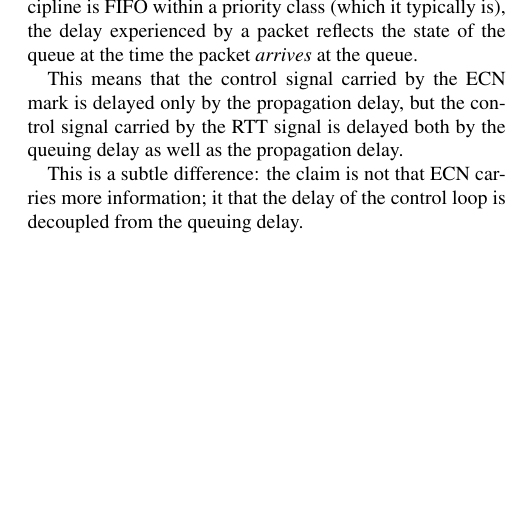
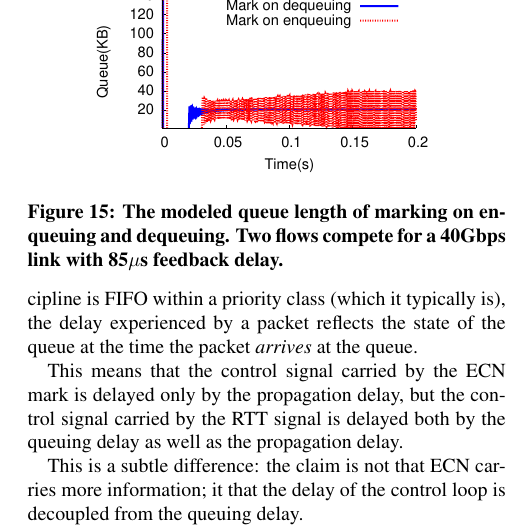
Before and after one commit to jitupadhye-zz/rdma, a LaTeX paper (conext2016/main.tex, which reads conext2016/discussion.tex): part of one column of page 10 of 13, cut at the place of the change, the shorter picture padded with empty space. Compiled offline with pdfLaTeX.

Commit message:
compare marking on enqueuing and dequeuing

```diff
--- a/conext2016/discussion.tex
+++ b/conext2016/discussion.tex
@@ -9,3 +9,9 @@ control?
 
 We believe that the answer is no, because ECN has two potential advantages, as
 discussed below.
+
+\begin{figure}[t]
+\center
+\includegraphics[width=0.35\textwidth]{figures/dcqcn_bufferbloat.eps}
+\caption{The modeled queue length of marking on enqueuing and dequeuing.
+Two flows compete for a 40Gbps link with 85$\mu$s feedback delay.}
```
Also changed, not shown: conext2016/figures/dcqcn_bufferbloat.eps (added), conext2016/figures/dcqcn_variable_delay.eps, conext2016/discussion.tex (3 more changed lines), 1 other file.
